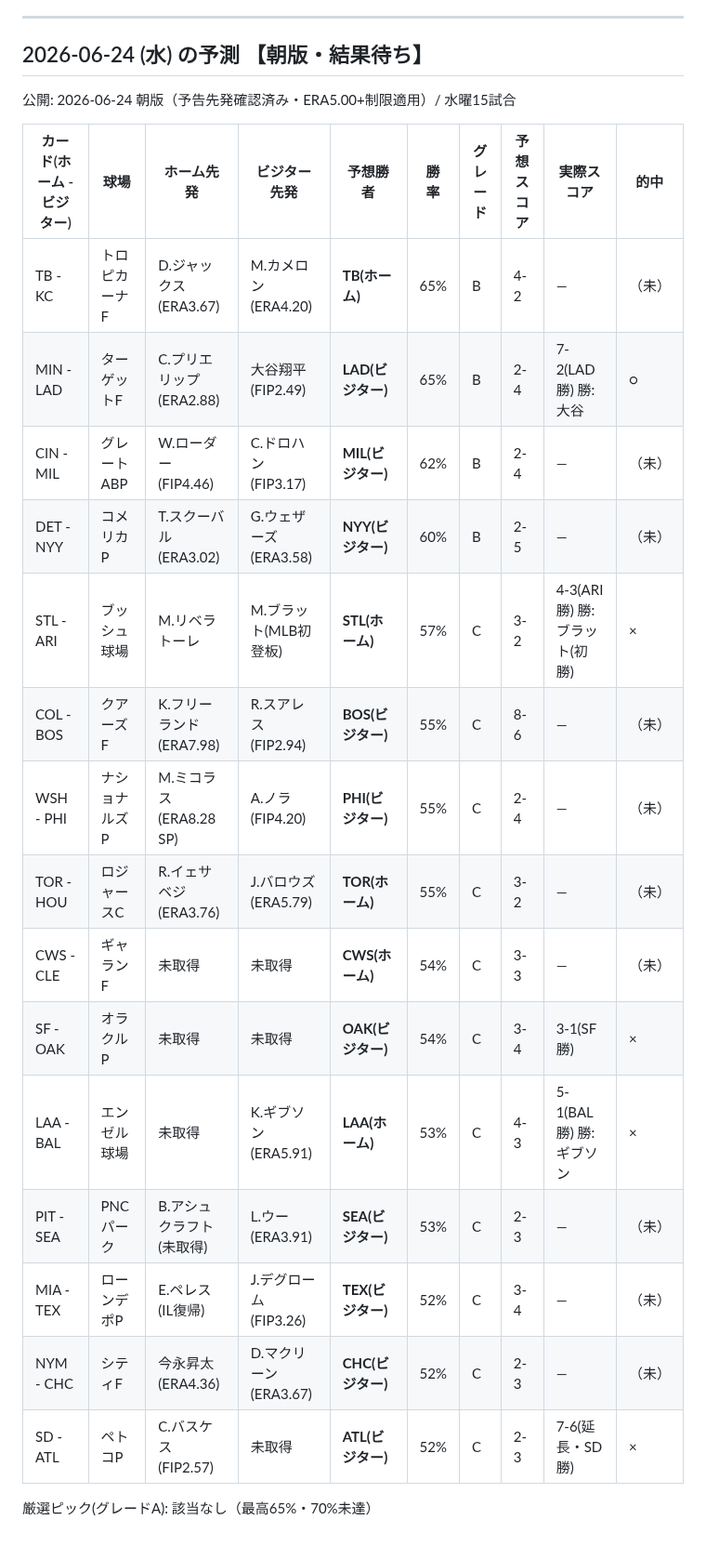
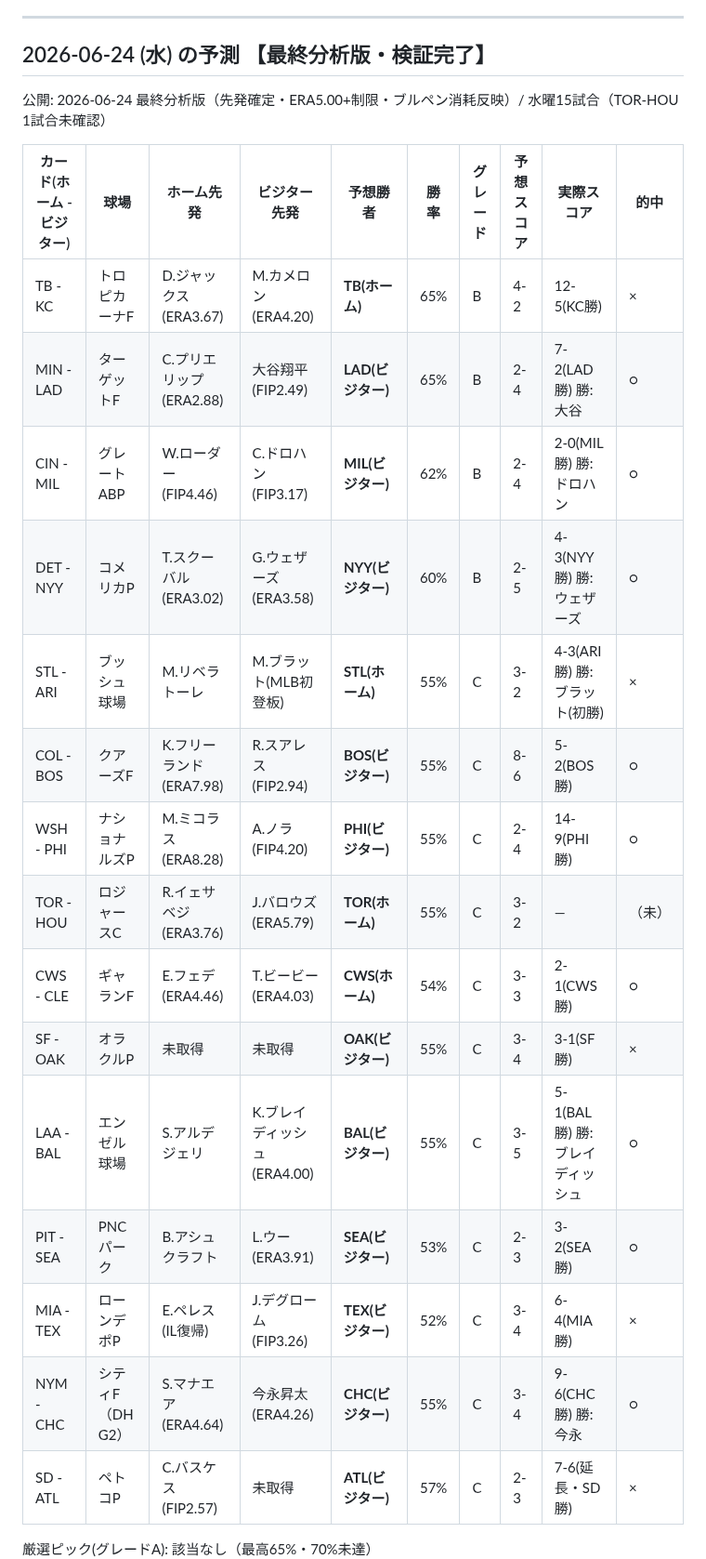
Before and after one commit to nkj-ai-revolution/nkj-ai-revolution-mlb_prediction, a Markdown page: record.md, the part around one of its changes. Shown at 93% size. Drawn GitHub-style; blank space fills up the shorter version.

Commit message:
record.md更新: 2026-06-24 最終分析版（47試合累積・59.6%・Brier0.241）

```diff
--- a/record.md
+++ b/record.md
@@ -284,26 +284,26 @@
 
 ---
 
-## 2026-06-24 (水) の予測 【朝版・結果待ち】
+## 2026-06-24 (水) の予測 【最終分析版・検証完了】
 
-公開: 2026-06-24 朝版（予告先発確認済み・ERA5.00+制限適用）/ 水曜15試合
+公開: 2026-06-24 最終分析版（先発確定・ERA5.00+制限・ブルペン消耗反映）/ 水曜15試合（TOR-HOU 1試合未確認）
 
 | カード(ホーム - ビジター) | 球場 | ホーム先発 | ビジター先発 | 予想勝者 | 勝率 | グレード | 予想スコア | 実際スコア | 的中 |
 |---|---|---|---|---|---|---|---|---|---|
-| TB - KC | トロピカーナF | D.ジャックス(ERA3.67) | M.カメロン(ERA4.20) | **TB(ホーム)** | 65% | B | 4-2 | — | （未） |
+| TB - KC | トロピカーナF | D.ジャックス(ERA3.67) | M.カメロン(ERA4.20) | **TB(ホーム)** | 65% | B | 4-2 | 12-5(KC勝) | × |
 | MIN - LAD | ターゲットF | C.プリエリップ(ERA2.88) | 大谷翔平(FIP2.49) | **LAD(ビジター)** | 65% | B | 2-4 | 7-2(LAD勝) 勝:大谷 | ○ |
-| CIN - MIL | グレートABP | W.ローダー(FIP4.46) | C.ドロハン(FIP3.17) | **MIL(ビジター)** | 62% | B | 2-4 | — | （未） |
-| DET - NYY | コメリカP | T.スクーバル(ERA3.02) | G.ウェザーズ(ERA3.58) | **NYY(ビジター)** | 60% | B | 2-5 | — | （未） |
-| STL - ARI | ブッシュ球場 | M.リベラトーレ | M.ブラット(MLB初登板) | **STL(ホーム)** | 57% | C | 3-2 | 4-3(ARI勝) 勝:ブラット(初勝) | × |
-| COL - BOS | クアーズF | K.フリーランド(ERA7.98) | R.スアレス(FIP2.94) | **BOS(ビジター)** | 55% | C | 8-6 | — | （未） |
-| WSH - PHI | ナショナルズP | M.ミコラス(ERA8.28 SP) | A.ノラ(FIP4.20) | **PHI(ビジター)** | 55% | C | 2-4 | — | （未） |
+| CIN - MIL | グレートABP | W.ローダー(FIP4.46) | C.ドロハン(FIP3.17) | **MIL(ビジター)** | 62% | B | 2-4 | 2-0(MIL勝) 勝:ドロハン | ○ |
+| DET - NYY | コメリカP | T.スクーバル(ERA3.02) | G.ウェザーズ(ERA3.58) | **NYY(ビジター)** | 60% | B | 2-5 | 4-3(NYY勝) 勝:ウェザーズ | ○ |
+| STL - ARI | ブッシュ球場 | M.リベラトーレ | M.ブラット(MLB初登板) | **STL(ホーム)** | 55% | C | 3-2 | 4-3(ARI勝) 勝:ブラット(初勝) | × |
+| COL - BOS | クアーズF | K.フリーランド(ERA7.98) | R.スアレス(FIP2.94) | **BOS(ビジター)** | 55% | C | 8-6 | 5-2(BOS勝) | ○ |
+| WSH - PHI | ナショナルズP | M.ミコラス(ERA8.28) | A.ノラ(FIP4.20) | **PHI(ビジター)** | 55% | C | 2-4 | 14-9(PHI勝) | ○ |
 | TOR - HOU | ロジャースC | R.イェサベジ(ERA3.76) | J.バロウズ(ERA5.79) | **TOR(ホーム)** | 55% | C | 3-2 | — | （未） |
-| CWS - CLE | ギャランF | 未取得 | 未取得 | **CWS(ホーム)** | 54% | C | 3-3 | — | （未） |
-| SF - OAK | オラクルP | 未取得 | 未取得 | **OAK(ビジター)** | 54% | C | 3-4 | 3-1(SF勝) | × |
-| LAA - BAL | エンゼル球場 | 未取得 | K.ギブソン(ERA5.91) | **LAA(ホーム)** | 53% | C | 4-3 | 5-1(BAL勝) 勝:ギブソン | × |
-| PIT - SEA | PNCパーク | B.アシュクラフト(未取得) | L.ウー(ERA3.91) | **SEA(ビジター)** | 53% | C | 2-3 | — | （未） |
-| MIA - TEX | ローンデポP | E.ペレス(IL復帰) | J.デグローム(FIP3.26) | **TEX(ビジター)** | 52% | C | 3-4 | — | （未） |
-| NYM - CHC | シティF | 今永昇太(ERA4.36) | D.マクリーン(ERA3.67) | **CHC(ビジター)** | 52% | C | 2-3 | — | （未） |
-| SD - ATL | ペトコP | C.バスケス(FIP2.57) | 未取得 | **ATL(ビジター)** | 52% | C | 2-3 | 7-6(延長・SD勝) | × |
+| CWS - CLE | ギャランF | E.フェデ(ERA4.46) | T.ビービー(ERA4.03) | **CWS(ホーム)** | 54% | C | 3-3 | 2-1(CWS勝) | ○ |
+| SF - OAK | オラクルP | 未取得 | 未取得 | **OAK(ビジター)** | 55% | C | 3-4 | 3-1(SF勝) | × |
+| LAA - BAL | エンゼル球場 | S.アルデジェリ | K.ブレイディッシュ(ERA4.00) | **BAL(ビジター)** | 55% | C | 3-5 | 5-1(BAL勝) 勝:ブレイディッシュ | ○ |
+| PIT - SEA | PNCパーク | B.アシュクラフト | L.ウー(ERA3.91) | **SEA(ビジター)** | 53% | C | 2-3 | 3-2(SEA勝) | ○ |
+| MIA - TEX | ローンデポP | E.ペレス(IL復帰) | J.デグローム(FIP3.26) | **TEX(ビジター)** | 52% | C | 3-4 | 6-4(MIA勝) | × |
+| NYM - CHC | シティF（DH G2） | S.マナエア(ERA4.64) | 今永昇太(ERA4.26) | **CHC(ビジター)** | 55% | C | 3-4 | 9-6(CHC勝) 勝:今永 | ○ |
+| SD - ATL | ペトコP | C.バスケス(FIP2.57) | 未取得 | **ATL(ビジター)** | 57% | C | 2-3 | 7-6(延長・SD勝) | × |
 
 厳選ピック(グレードA): 該当なし（最高65%・70%未達）
```
Also changed, not shown: other parts of record.md (+60 -29 lines).
